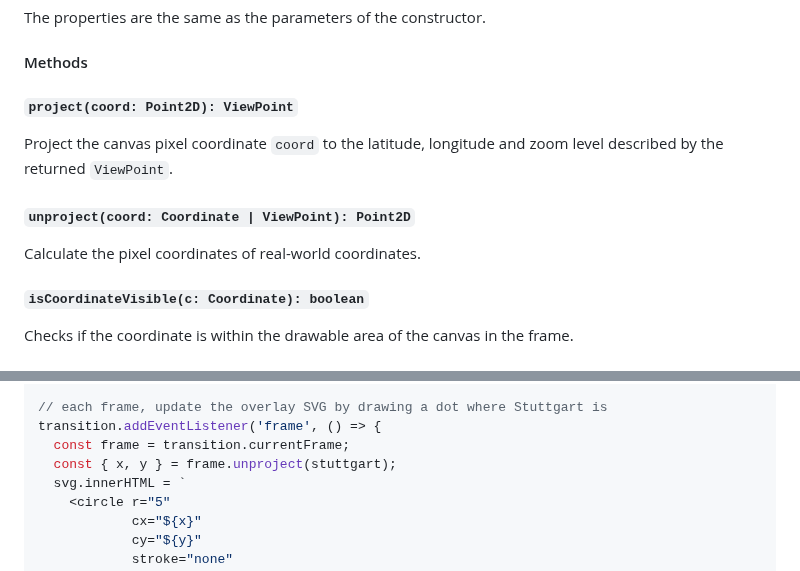
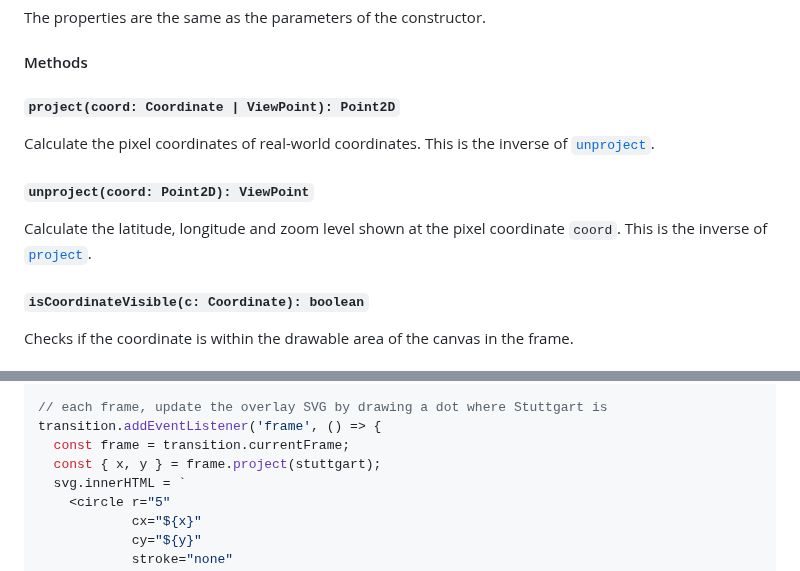
Before and after one commit to UniStuttgart-VISUS/map-transition-helper, a Markdown page: README.md, 2 parts joined by grey strips. GitHub-like rendering.

Commit message:
update documentation to mirror function name swap

```diff
--- a/README.md
+++ b/README.md
@@ -502,13 +502,15 @@ The properties are the same as the parameters of the constructor.
 
 #### <a id="class-frame--methods"></a>Methods
 
-##### `project(coord: Point2D): ViewPoint`
-
-Project the canvas pixel coordinate `coord` to the latitude, longitude and zoom level described by the returned `ViewPoint`.
-
-##### `unproject(coord: Coordinate | ViewPoint): Point2D`
+##### <a id="class-frame--project"></a>`project(coord: Coordinate | ViewPoint): Point2D`
 
 Calculate the pixel coordinates of real-world coordinates.
+This is the inverse of [`unproject`](#class-frame--unproject).
+
+##### <a id="class-frame--unproject"></a>`unproject(coord: Point2D): ViewPoint`
+
+Calculate the latitude, longitude and zoom level shown at the pixel coordinate `coord`.
+This is the inverse of [`project`](#class-frame--project).
 
 ##### `isCoordinateVisible(c: Coordinate): boolean`
 
@@ -845,7 +847,7 @@ const transition = await preloadTransition(
 // each frame, update the overlay SVG by drawing a dot where Stuttgart is
 transition.addEventListener('frame', () => {
   const frame = transition.currentFrame;
-  const { x, y } = frame.unproject(stuttgart);
+  const { x, y } = frame.project(stuttgart);
   svg.innerHTML = `
     <circle r="5"
             cx="${x}"
```
